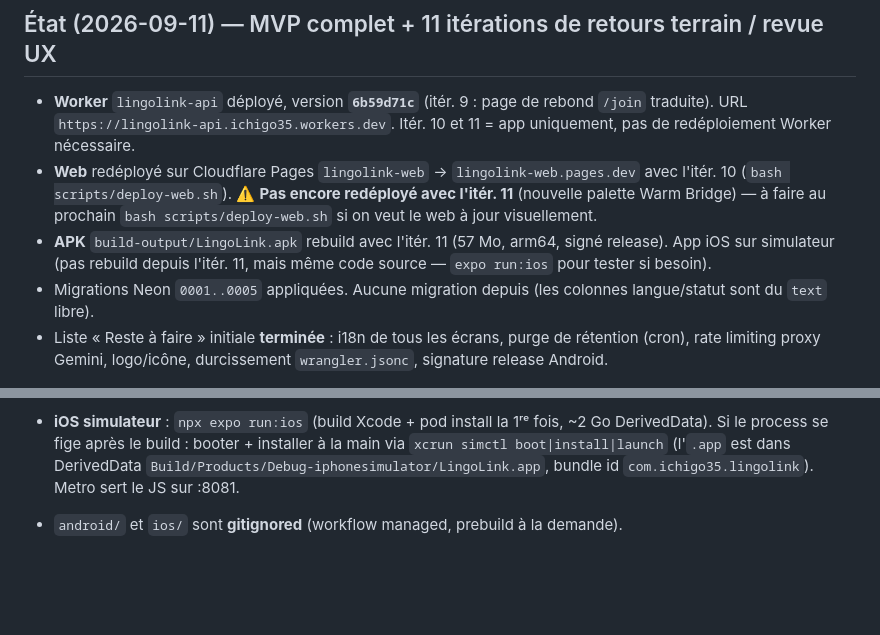
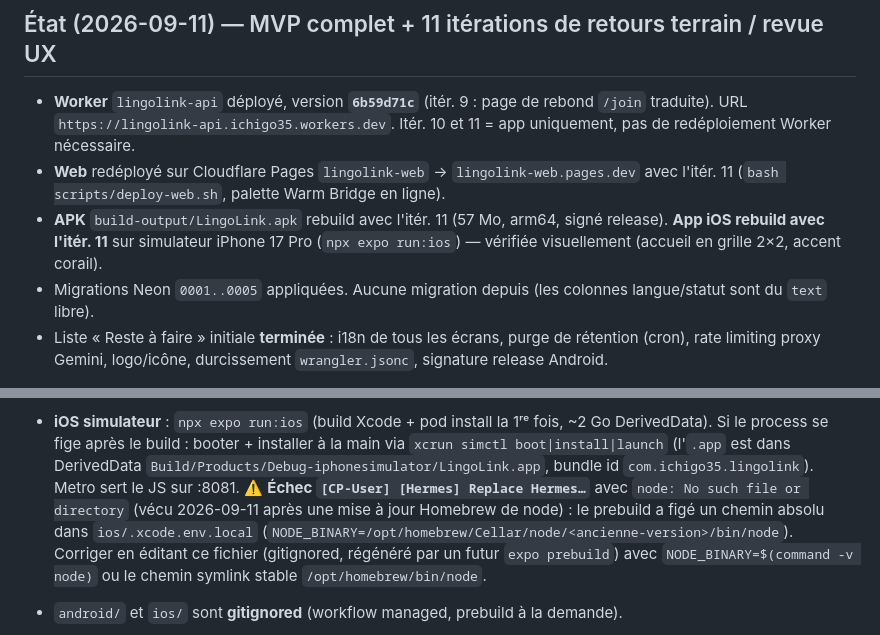
Before and after one commit to Ichigo35/LingoLink, a Markdown page: CLAUDE.md, 2 parts joined by grey strips. Drawn GitHub-style; blank space fills up the shorter version.

Commit message:
docs: CLAUDE.md — web redéployé + iOS rebuild avec l'itér. 11 (Warm Bridge)
Note aussi le correctif ios/.xcode.env.local (chemin node figé au prebuild,
cassé par une mise à jour Homebrew).

Co-Authored-By: Claude Sonnet 5 <noreply@anthropic.com>
Claude-Session: https://claude.ai/code/session_01PRpHtjRKut3eMkMa1vn96E

```diff
--- a/CLAUDE.md
+++ b/CLAUDE.md
@@ -11,12 +11,11 @@ sections). Répondre **toujours en français**.
   rebond `/join` traduite). URL `https://lingolink-api.ichigo35.workers.dev`.
   Itér. 10 et 11 = app uniquement, pas de redéploiement Worker nécessaire.
 - **Web** redéployé sur Cloudflare Pages `lingolink-web` → `lingolink-web.pages.dev`
-  avec l'itér. 10 (`bash scripts/deploy-web.sh`). ⚠️ **Pas encore redéployé avec
-  l'itér. 11** (nouvelle palette Warm Bridge) — à faire au prochain
-  `bash scripts/deploy-web.sh` si on veut le web à jour visuellement.
+  avec l'itér. 11 (`bash scripts/deploy-web.sh`, palette Warm Bridge en ligne).
 - **APK** `build-output/LingoLink.apk` rebuild avec l'itér. 11 (57 Mo, arm64,
-  signé release). App iOS sur simulateur (pas rebuild depuis l'itér. 11, mais
-  même code source — `expo run:ios` pour tester si besoin).
+  signé release). **App iOS rebuild avec l'itér. 11** sur simulateur
+  iPhone 17 Pro (`npx expo run:ios`) — vérifiée visuellement (accueil en grille
+  2×2, accent corail).
 - Migrations Neon `0001..0005` appliquées. Aucune migration depuis (les colonnes
   langue/statut sont du `text` libre).
 - Liste « Reste à faire » initiale **terminée** : i18n de tous les écrans, purge
@@ -197,6 +196,13 @@ Le build simulateur iOS (`expo run:ios`) ne produit pas d'artefact à conserver.
   la main via `xcrun simctl boot|install|launch` (l'`.app` est dans DerivedData
   `Build/Products/Debug-iphonesimulator/LingoLink.app`, bundle id
   `com.ichigo35.lingolink`). Metro sert le JS sur :8081.
+  ⚠️ **Échec `[CP-User] [Hermes] Replace Hermes…`** avec `node: No such file or
+  directory` (vécu 2026-09-11 après une mise à jour Homebrew de node) : le
+  prebuild a figé un chemin absolu dans `ios/.xcode.env.local`
+  (`NODE_BINARY=/opt/homebrew/Cellar/node/<ancienne-version>/bin/node`). Corriger
+  en éditant ce fichier (gitignored, régénéré par un futur `expo prebuild`) avec
+  `NODE_BINARY=$(command -v node)` ou le chemin symlink stable
+  `/opt/homebrew/bin/node`.
 - `android/` et `ios/` sont **gitignored** (workflow managed, prebuild à la demande).
 - **Icône / splash** : `app.json` → `icon` (top-level, plus de `ios.icon`),
   `expo-splash-screen` (`imageWidth: 200`), `android.adaptiveIcon`. Logo = deux
```
